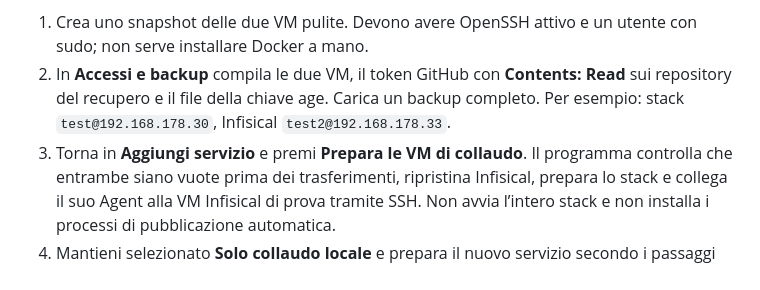
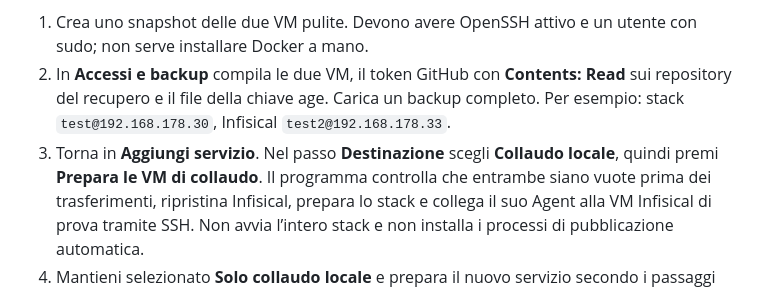
Before and after one commit to dav1dera/streams-aio-recovery-gui, a Markdown page: docs/AGGIUNGI-SERVIZIO.md, the part around the change. GitHub-like rendering.

Commit message:
Document the local lab selection in the new destination step

```diff
--- a/docs/AGGIUNGI-SERVIZIO.md
+++ b/docs/AGGIUNGI-SERVIZIO.md
@@ -22,7 +22,8 @@ anche l’instradamento dei domini; questo laboratorio prepara soltanto file e A
 2. In **Accessi e backup** compila le due VM, il token GitHub con **Contents: Read**
    sui repository del recupero e il file della chiave age. Carica un backup completo.
    Per esempio: stack `test@192.168.178.30`, Infisical `test2@192.168.178.33`.
-3. Torna in **Aggiungi servizio** e premi **Prepara le VM di collaudo**. Il programma
+3. Torna in **Aggiungi servizio**. Nel passo **Destinazione** scegli **Collaudo
+   locale**, quindi premi **Prepara le VM di collaudo**. Il programma
    controlla che entrambe siano vuote prima dei trasferimenti, ripristina Infisical,
    prepara lo stack e collega il suo Agent alla VM Infisical di prova tramite SSH.
    Non avvia l’intero stack e non installa i processi di pubblicazione automatica.
```
